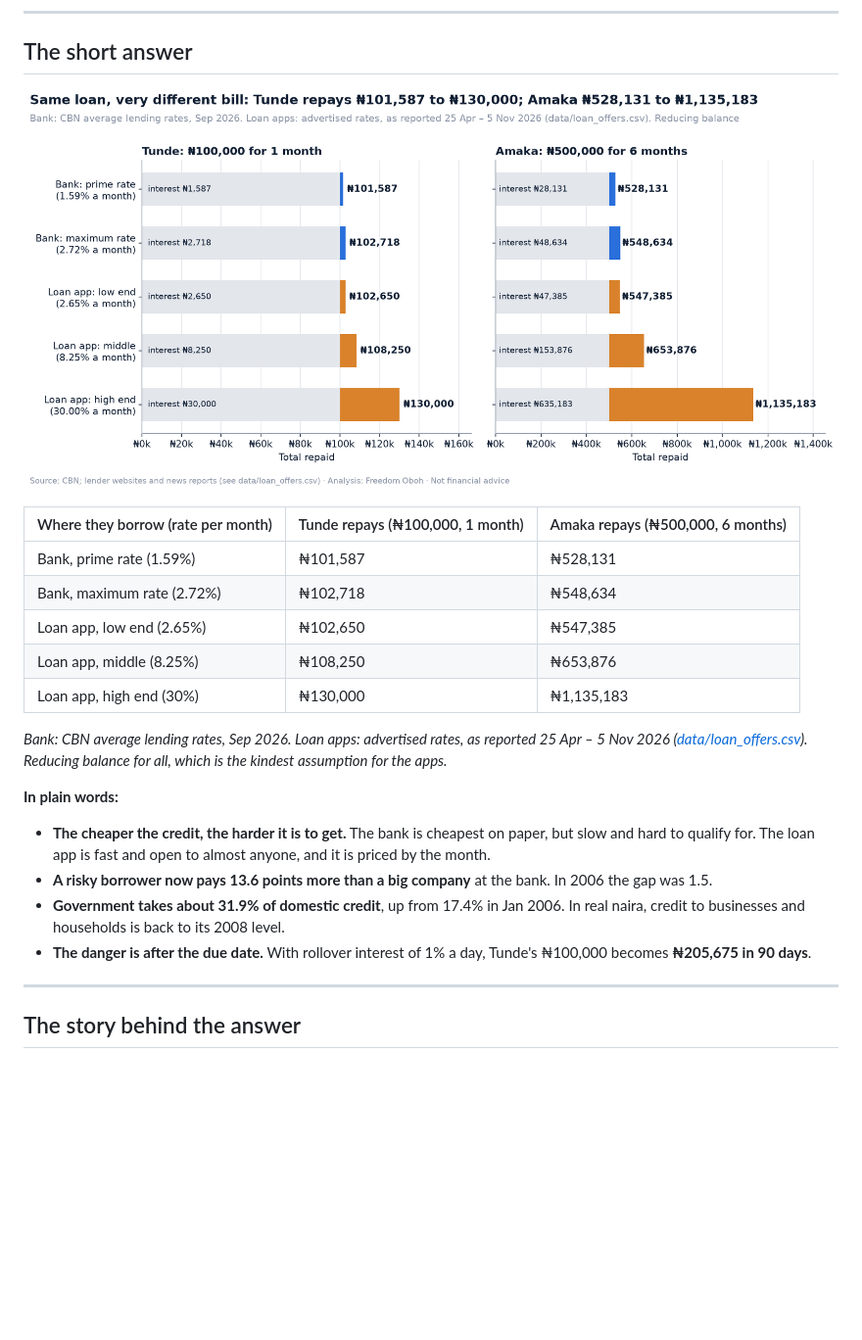
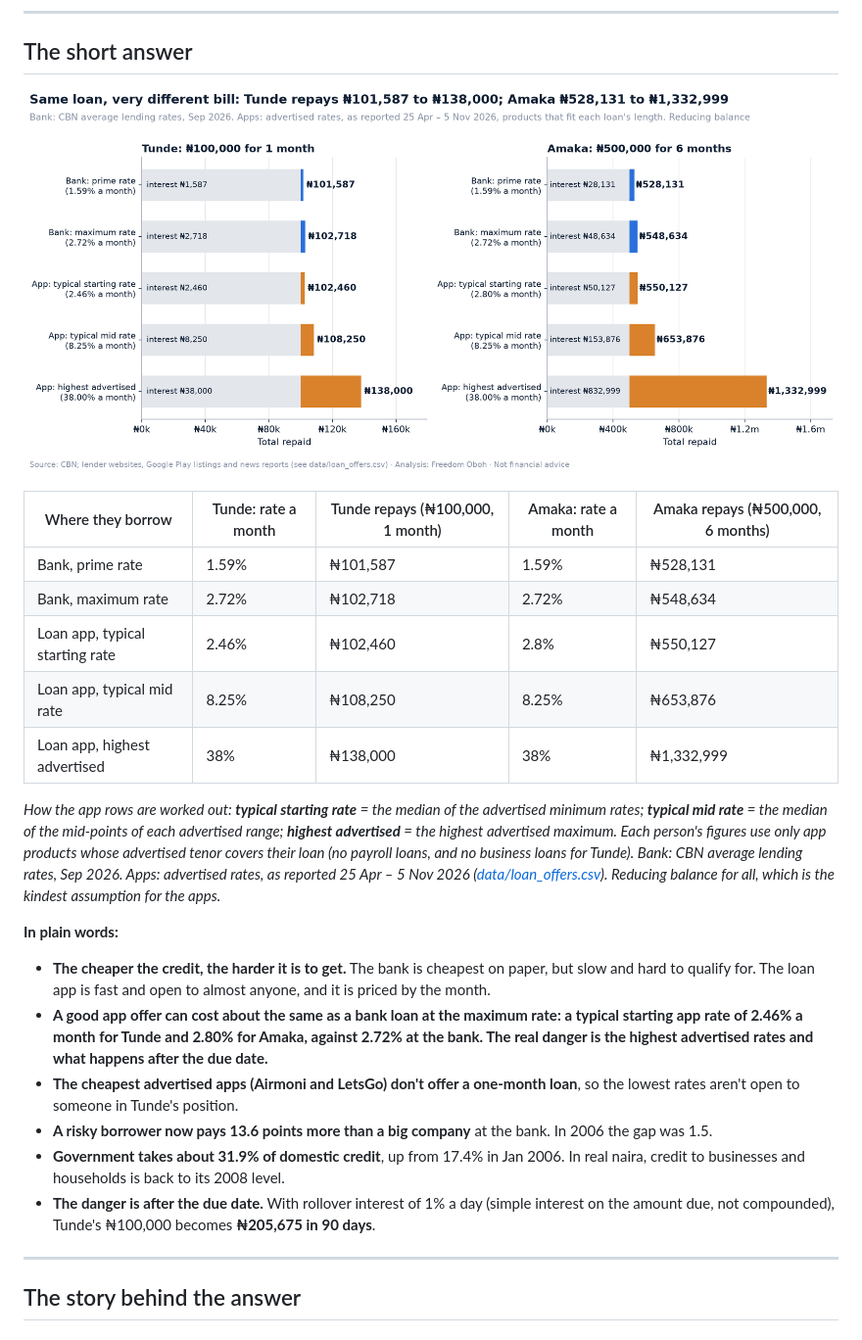
Before and after one commit to Freedom15dev/nigeria-credit-squeeze, a Markdown page: README.md, the part around one of its changes. Shown at 98% size. Drawn GitHub-style; pictures changed too: charts/06_repayment.png; blank space fills up the shorter version.

```diff
--- a/README.md
+++ b/README.md
@@ -25,21 +25,23 @@ To make it real, I follow two people. For this case study, let's call them **Tun
 
 ![What Tunde and Amaka repay: bank loan vs loan app](charts/06_repayment.png)
 
-| Where they borrow (rate per month) | Tunde repays (₦100,000, 1 month) | Amaka repays (₦500,000, 6 months) |
-|---|---|---|
-| Bank, prime rate (1.59%) | ₦101,587 | ₦528,131 |
-| Bank, maximum rate (2.72%) | ₦102,718 | ₦548,634 |
-| Loan app, low end (2.65%) | ₦102,650 | ₦547,385 |
-| Loan app, middle (8.25%) | ₦108,250 | ₦653,876 |
-| Loan app, high end (30%) | ₦130,000 | ₦1,135,183 |
+| Where they borrow | Tunde: rate a month | Tunde repays (₦100,000, 1 month) | Amaka: rate a month | Amaka repays (₦500,000, 6 months) |
+|---|---|---|---|---|
+| Bank, prime rate | 1.59% | ₦101,587 | 1.59% | ₦528,131 |
+| Bank, maximum rate | 2.72% | ₦102,718 | 2.72% | ₦548,634 |
+| Loan app, typical starting rate | 2.46% | ₦102,460 | 2.8% | ₦550,127 |
+| Loan app, typical mid rate | 8.25% | ₦108,250 | 8.25% | ₦653,876 |
+| Loan app, highest advertised | 38% | ₦138,000 | 38% | ₦1,332,999 |
 
-*Bank: CBN average lending rates, Sep 2026. Loan apps: advertised rates, as reported 25 Apr – 5 Nov 2026 ([data/loan_offers.csv](data/loan_offers.csv)). Reducing balance for all, which is the kindest assumption for the apps.*
+*How the app rows are worked out: **typical starting rate** = the median of the advertised minimum rates; **typical mid rate** = the median of the mid-points of each advertised range; **highest advertised** = the highest advertised maximum. Each person's figures use only app products whose advertised tenor covers their loan (no payroll loans, and no business loans for Tunde). Bank: CBN average lending rates, Sep 2026. Apps: advertised rates, as reported 25 Apr – 5 Nov 2026 ([data/loan_offers.csv](data/loan_offers.csv)). Reducing balance for all, which is the kindest assumption for the apps.*
 
 **In plain words:**
 - **The cheaper the credit, the harder it is to get.** The bank is cheapest on paper, but slow and hard to qualify for. The loan app is fast and open to almost anyone, and it is priced by the month.
+- **A good app offer can cost about the same as a bank loan at the maximum rate: a typical starting app rate of 2.46% a month for Tunde and 2.80% for Amaka, against 2.72% at the bank. The real danger is the highest advertised rates and what happens after the due date.**
+- **The cheapest advertised apps (Airmoni and LetsGo) don't offer a one-month loan**, so the lowest rates aren't open to someone in Tunde's position.
 - **A risky borrower now pays 13.6 points more than a big company** at the bank. In 2006 the gap was 1.5.
 - **Government takes about 31.9% of domestic credit**, up from 17.4% in Jan 2006. In real naira, credit to businesses and households is back to its 2008 level.
-- **The danger is after the due date.** With rollover interest of 1% a day, Tunde's ₦100,000 becomes **₦205,675 in 90 days**.
+- **The danger is after the due date.** With rollover interest of 1% a day (simple interest on the amount due, not compounded), Tunde's ₦100,000 becomes **₦205,675 in 90 days**.
 
 ---
 
```
Also changed, not shown: other parts of README.md (+12 -10 lines), charts/02_real_lending_rate.png, charts/02b_savers_vs_borrowers.png, charts/07_credit_options_map.png, charts/08_debt_spiral.png, 5 other files.
